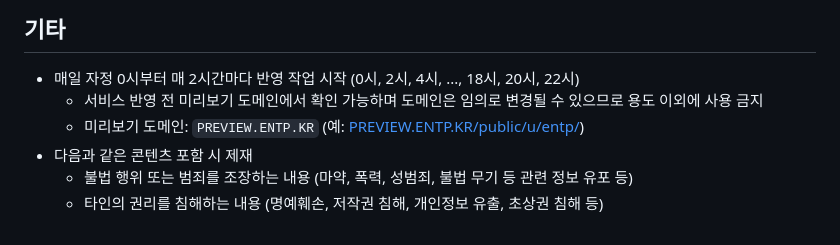
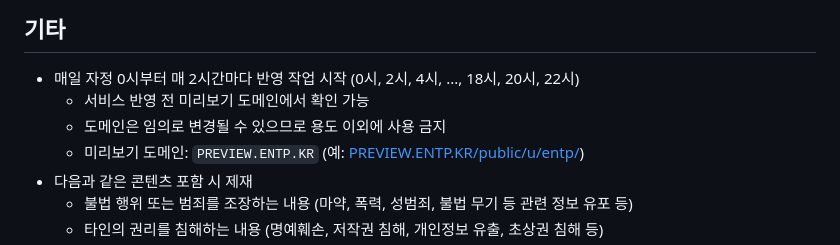
Before and after one commit to OUS-KR/ENTP.KR, a Markdown page: README.md, the part around the change. Drawn GitHub-style.

```diff
--- a/README.md
+++ b/README.md
@@ -45,7 +45,8 @@
 ## 기타
 
 - 매일 자정 0시부터 매 2시간마다 반영 작업 시작 (0시, 2시, 4시, ..., 18시, 20시, 22시)
-  - 서비스 반영 전 미리보기 도메인에서 확인 가능하며 도메인은 임의로 변경될 수 있으므로 용도 이외에 사용 금지
+  - 서비스 반영 전 미리보기 도메인에서 확인 가능
+  - 도메인은 임의로 변경될 수 있으므로 용도 이외에 사용 금지
   - 미리보기 도메인: `PREVIEW.ENTP.KR` (예: [PREVIEW.ENTP.KR/public/u/entp/](https://preview.entp.kr/public/u/entp/))
 - 다음과 같은 콘텐츠 포함 시 제재
   - 불법 행위 또는 범죄를 조장하는 내용 (마약, 폭력, 성범죄, 불법 무기 등 관련 정보 유포 등)
```
